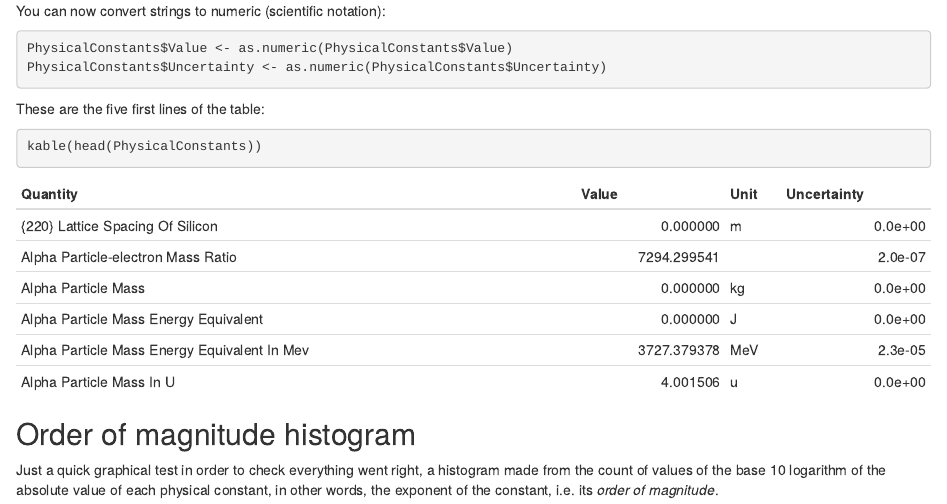
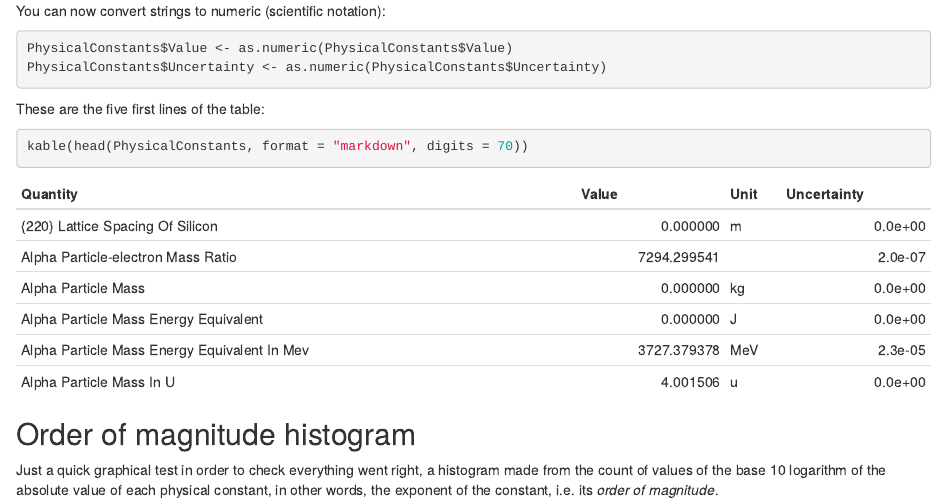
Before and after one commit to joanh/Physical-Constants, an R Markdown document (README.rmd): the page in a window 1100 px wide, from 820 px down. Rendered offline with R 4.5, knitr and Pandoc, with nearby package versions.

Commit message:
Add files via upload

````diff
--- a/README.rmd
+++ b/README.rmd
@@ -65,8 +65,8 @@ PhysicalConstants$Uncertainty <- as.numeric(PhysicalConstants$Uncertainty)
 
 These are the five first lines of the table:
 
-```{r evaluate=TRUE, echo=TRUE}
-kable(head(PhysicalConstants))
+```{r evaluate=TRUE}
+kable(head(PhysicalConstants, format = "markdown", digits = 70))
 ```
 
 ## Order of magnitude histogram
````
Also changed, not shown: README.html, README.md.
